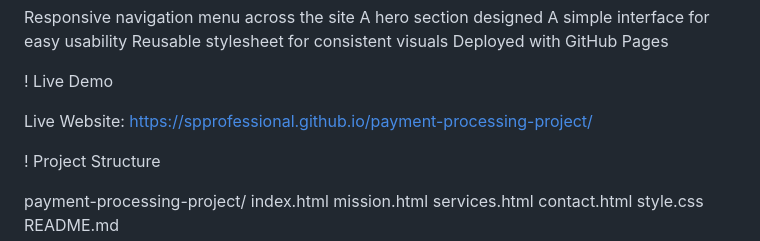
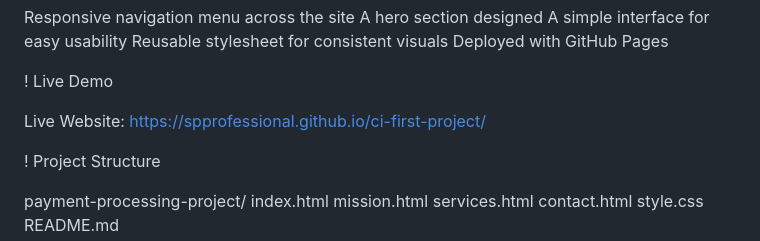
Before and after one commit to SPProfessional/ci-first-project, a Markdown page: README.md, the part around the change. Rendered like a GitHub page.

Commit message:
fixed the live link in the README displaying incorrect page

```diff
--- a/README.md
+++ b/README.md
@@ -20,7 +20,7 @@ Four function pages;
 
 ! Live Demo
 
-Live Website: https://spprofessional.github.io/payment-processing-project/
+Live Website: https://spprofessional.github.io/ci-first-project/
 
 ! Project Structure
 
```
